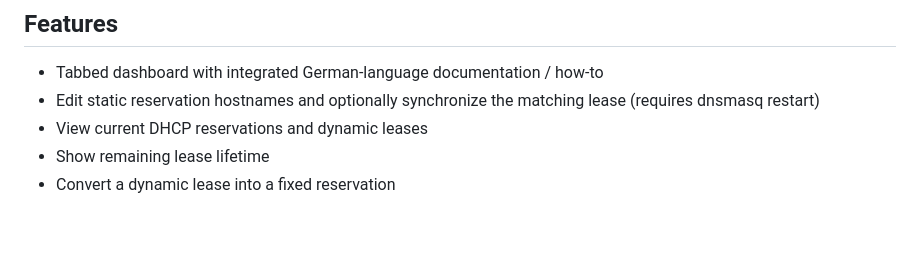
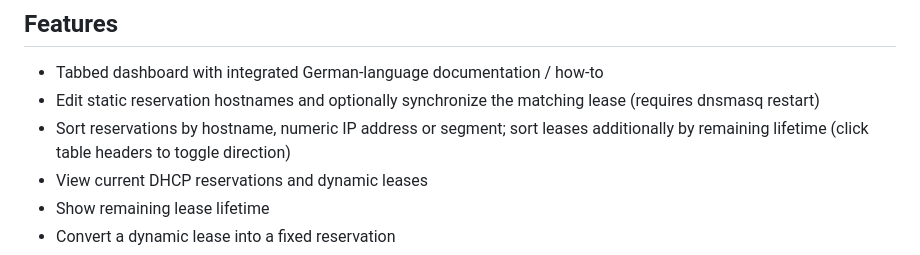
Before and after one commit to lexxi/dnsmasq-admin, a Markdown page: README.md, the part around the change. GitHub-like rendering; blank space fills up the shorter version.

Commit message:
Document sortable reservations and leases tables

```diff
--- a/README.md
+++ b/README.md
@@ -8,6 +8,7 @@ Lightweight Flask web interface for managing **dnsmasq DHCP reservations, leases
 
 - Tabbed dashboard with integrated German-language documentation / how-to
 - Edit static reservation hostnames and optionally synchronize the matching lease (requires dnsmasq restart)
+- Sort reservations by hostname, numeric IP address or segment; sort leases additionally by remaining lifetime (click table headers to toggle direction)
 - View current DHCP reservations and dynamic leases
 - Show remaining lease lifetime
 - Convert a dynamic lease into a fixed reservation
```
